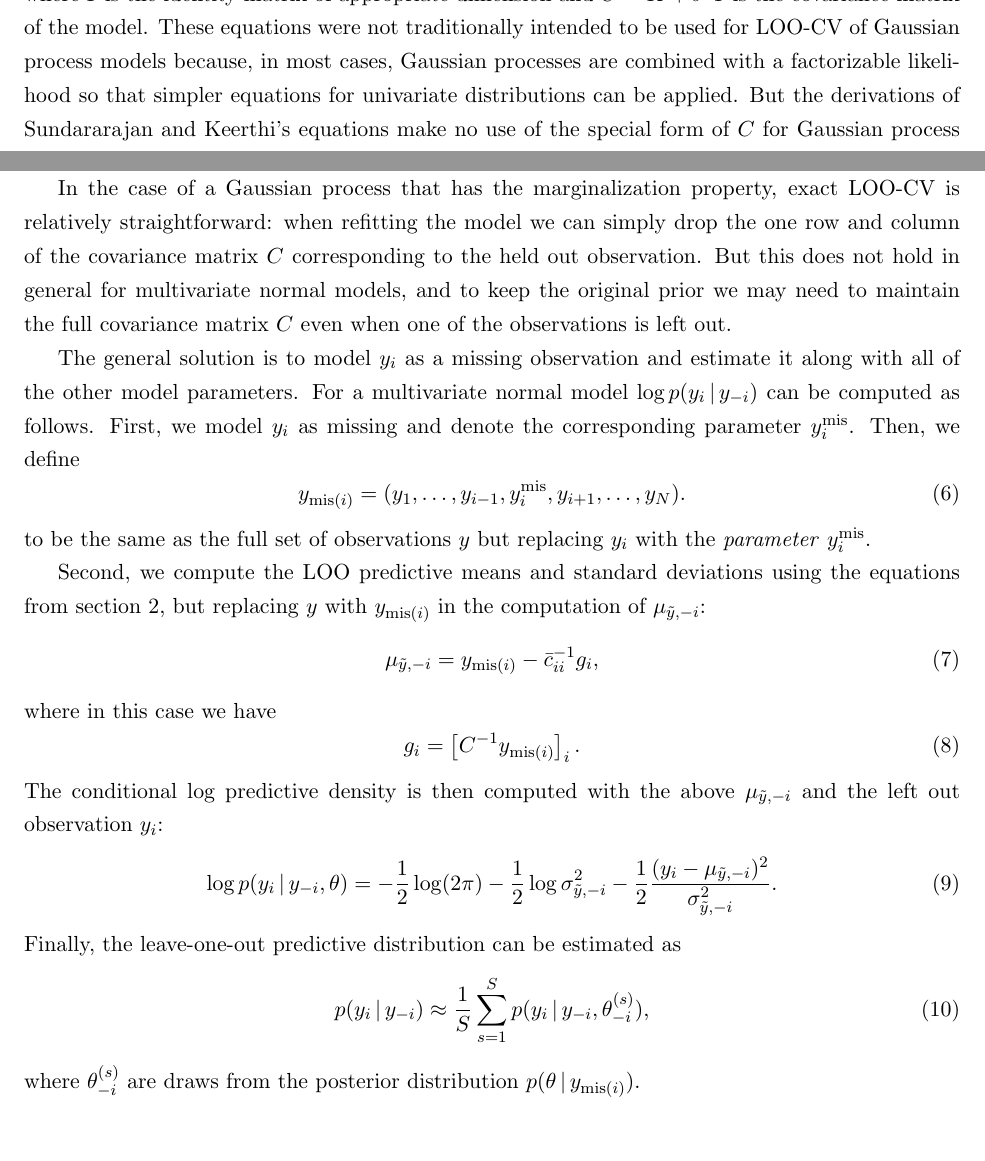
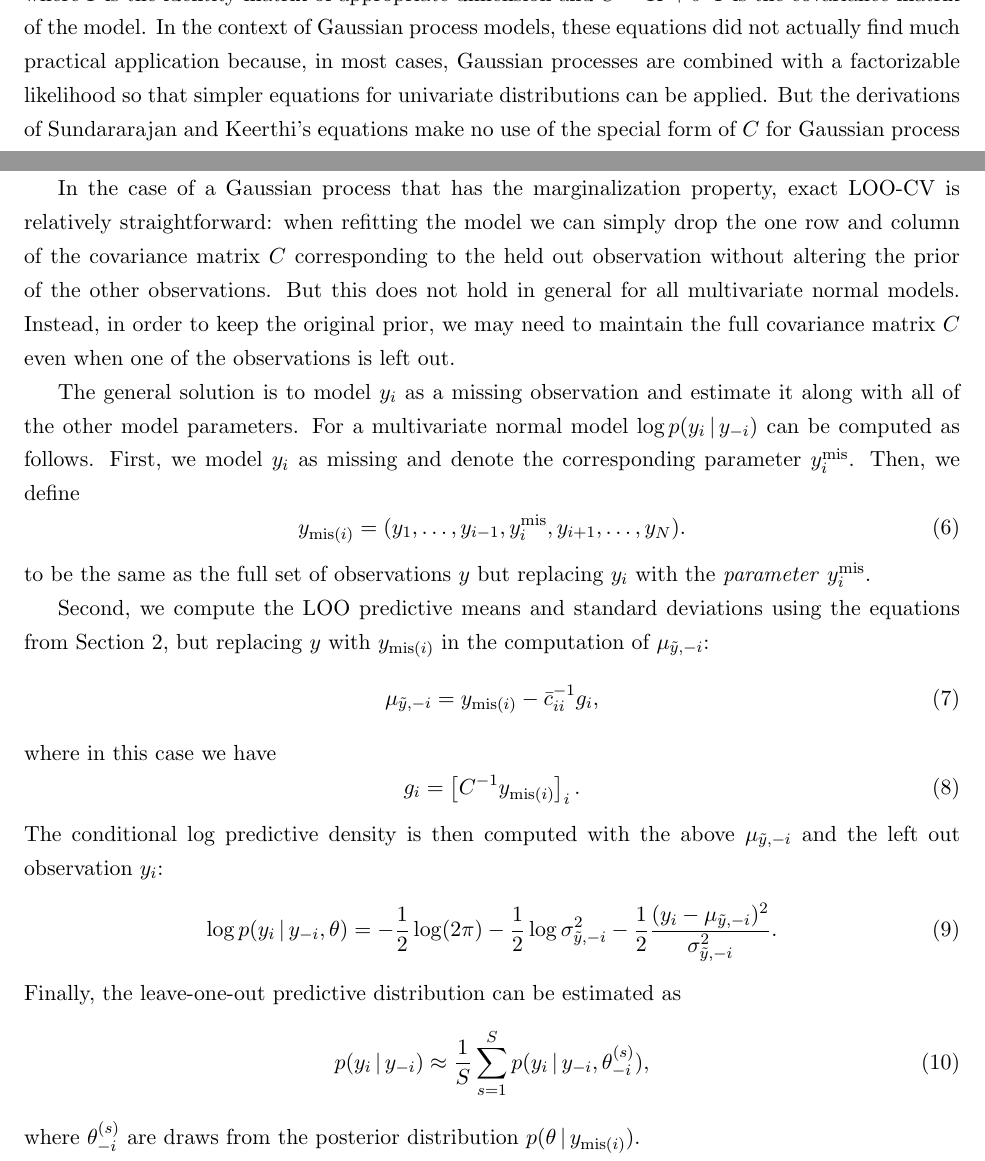
Before and after one commit to paul-buerkner/psis-non-factorized-paper, a LaTeX paper (tex/psis_non_factorizable.tex): two parts of pages 3 and 4 of 5, joined at a grey line, cut at the place of the change, the shorter picture padded with empty space. Compiled offline with pdfLaTeX.

Commit message:
minor cleaning before resubmission

```diff
--- a/tex/psis_non_factorizable.tex
+++ b/tex/psis_non_factorizable.tex
@@ -4,7 +4,7 @@
 \usepackage{amsfonts,epsfig}
 \usepackage[hyphens]{url}
 %\usepackage{hyperref}
-\usepackage{breakurl}
+%\usepackage{breakurl}
 \usepackage{comment}
 
 \usepackage{natbib}
@@ -156,8 +156,8 @@ y \sim {\mathrm N}(0, \, K+\sigma^2 I),
 \end{equation}
 %
 where $I$ is the identity matrix of appropriate dimension and $C = K+\sigma^2 I$
-is the covariance matrix of the model. These equations were not traditionally
-intended to be used for LOO-CV of Gaussian process models because, in most
+is the covariance matrix of the model. In the context of Gaussian process models,
+these equations did not actually find much practical application because, in most
 cases, Gaussian processes are combined with a factorizable likelihood so that
 simpler equations for univariate distributions can be applied. But the
 derivations of Sundararajan and Keerthi's equations make no use of the special
@@ -237,8 +237,9 @@ exact and approximate versions.
 In the case of a Gaussian process that has the marginalization property, exact
 LOO-CV is relatively straightforward: when refitting the model we can simply
 drop the one row and column of the covariance matrix $C$ corresponding to the
-held out observation. But this does not hold in general for multivariate normal
-models, and to keep the original prior we may need to maintain the full
+held out observation without altering the prior of the other observations.
+But this does not hold in general for all multivariate normal models.
+Instead, in order to keep the original prior, we may need to maintain the full
 covariance matrix $C$ even when one of the observations is left out.
 
 The general solution is to model $y_i$ as a missing observation and estimate it
@@ -255,7 +256,7 @@ to be the same as the full set of observations $y$ but replacing $y_i$ with
 the \emph{parameter} $y_i^{\mathrm{mis}}$.
 
 Second, we compute the LOO predictive means and standard deviations using the
-equations from section \ref{sec-pointwise}, but replacing $y$ with
+equations from Section \ref{sec-pointwise}, but replacing $y$ with
 $y_{\mathrm{mis}(i)}$ in the computation of $\mu_{\tilde{y},-i}$:
 %
 \begin{equation}
```
Also changed, not shown: tex/psis_non_factorizable.pdf, tex/psis_non_factorizable.tex (6 more changed lines).
